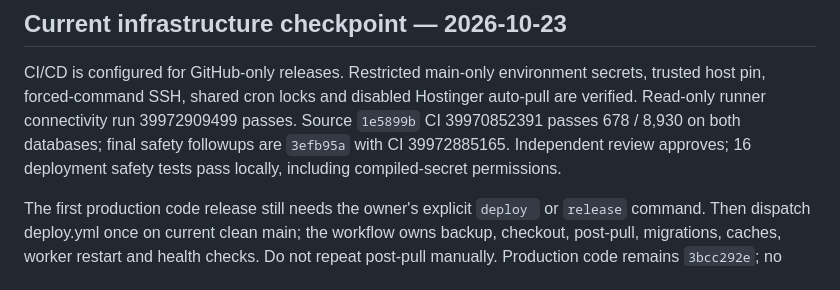
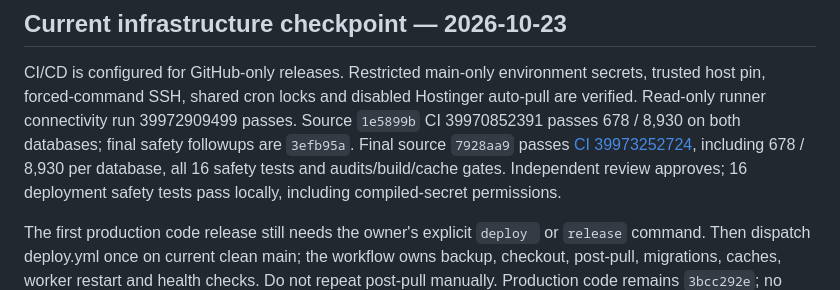
Before and after one commit to adzadzadz/adzbyte-app, a Markdown page: docs/DEVELOPMENT-HANDOFF.md, the part around the change. Drawn GitHub-style.

```diff
--- a/docs/DEVELOPMENT-HANDOFF.md
+++ b/docs/DEVELOPMENT-HANDOFF.md
@@ -6,7 +6,9 @@ CI/CD is configured for GitHub-only releases. Restricted main-only environment
 secrets, trusted host pin, forced-command SSH, shared cron locks and disabled
 Hostinger auto-pull are verified. Read-only runner connectivity run 39972909499
 passes. Source `1e5899b` CI 39970852391 passes 678 / 8,930 on both databases; final
-safety followups are `3efb95a` with CI 39972885165. Independent review approves;
+safety followups are `3efb95a`. Final source `7928aa9` passes
+[CI 39973252724](https://github.com/adzadzadz/adzbyte-app/actions/runs/39973252724),
+including 678 / 8,930 per database, all 16 safety tests and audits/build/cache gates. Independent review approves;
 16 deployment safety tests pass locally, including compiled-secret permissions.
 
 The first production code release still needs the owner's explicit `deploy ` or
```
Also changed, not shown: docs/STATUS.md (+3 -1 lines), 1 other file.
